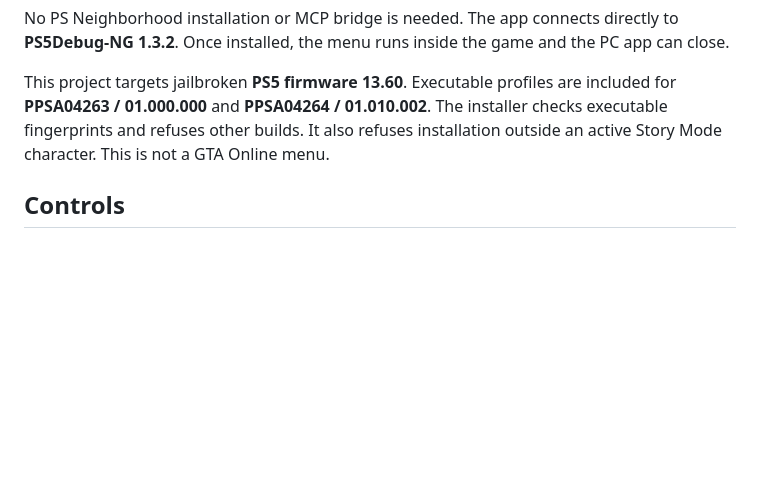
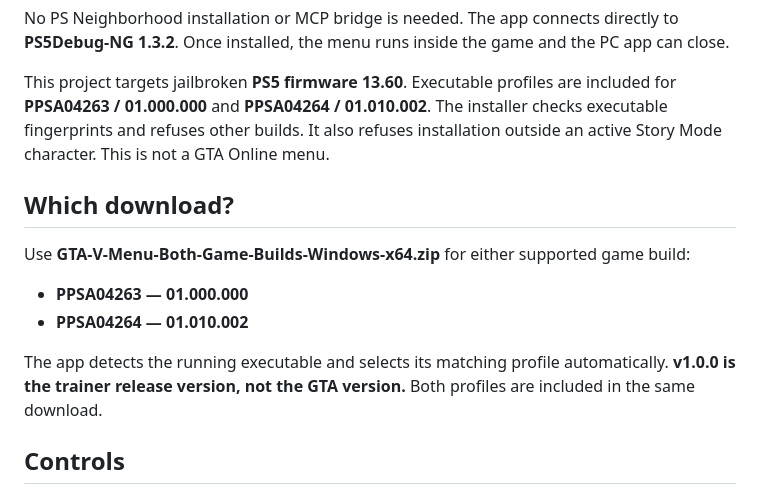
Before and after one commit to GronedWaffel/gta-v-ps5-menu, a Markdown page: README.md, the part around the change. Rendered like a GitHub page; blank space fills up the shorter version.

Commit message:
Clarify one Windows download supports both GTA executable builds

```diff
--- a/README.md
+++ b/README.md
@@ -5,6 +5,15 @@ An independent Windows app that installs a controller-operated menu inside GTA V
 No PS Neighborhood installation or MCP bridge is needed. The app connects directly to **PS5Debug-NG 1.3.2**. Once installed, the menu runs inside the game and the PC app can close.
 
 This project targets jailbroken **PS5 firmware 13.60**. Executable profiles are included for **PPSA04263 / 01.000.000** and **PPSA04264 / 01.010.002**. The installer checks executable fingerprints and refuses other builds. It also refuses installation outside an active Story Mode character. This is not a GTA Online menu.
+
+## Which download?
+
+Use **GTA-V-Menu-Both-Game-Builds-Windows-x64.zip** for either supported game build:
+
+- **PPSA04263 — 01.000.000**
+- **PPSA04264 — 01.010.002**
+
+The app detects the running executable and selects its matching profile automatically. **v1.0.0 is the trainer release version, not the GTA version.** Both profiles are included in the same download.
 
 ## Controls
 
```
